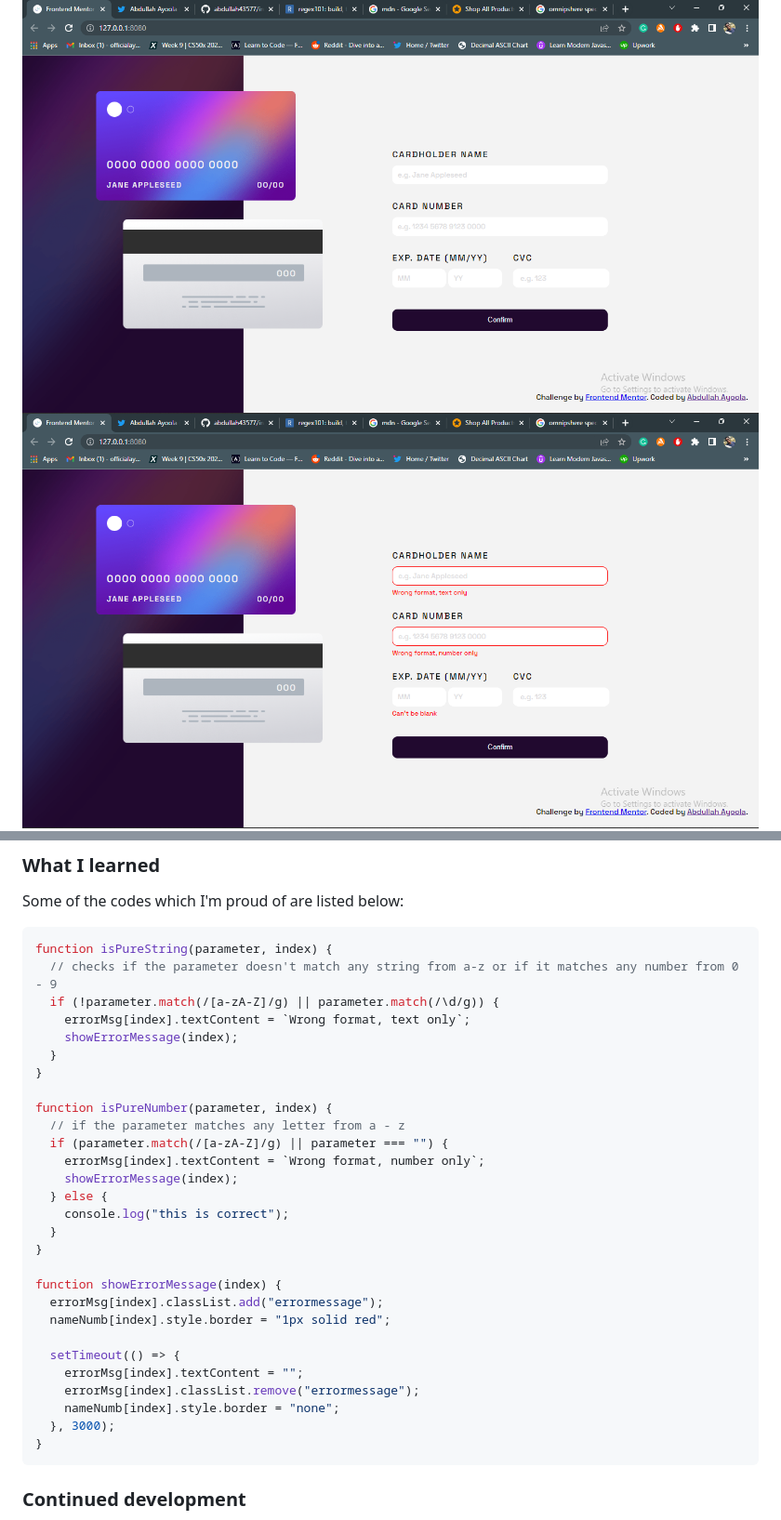
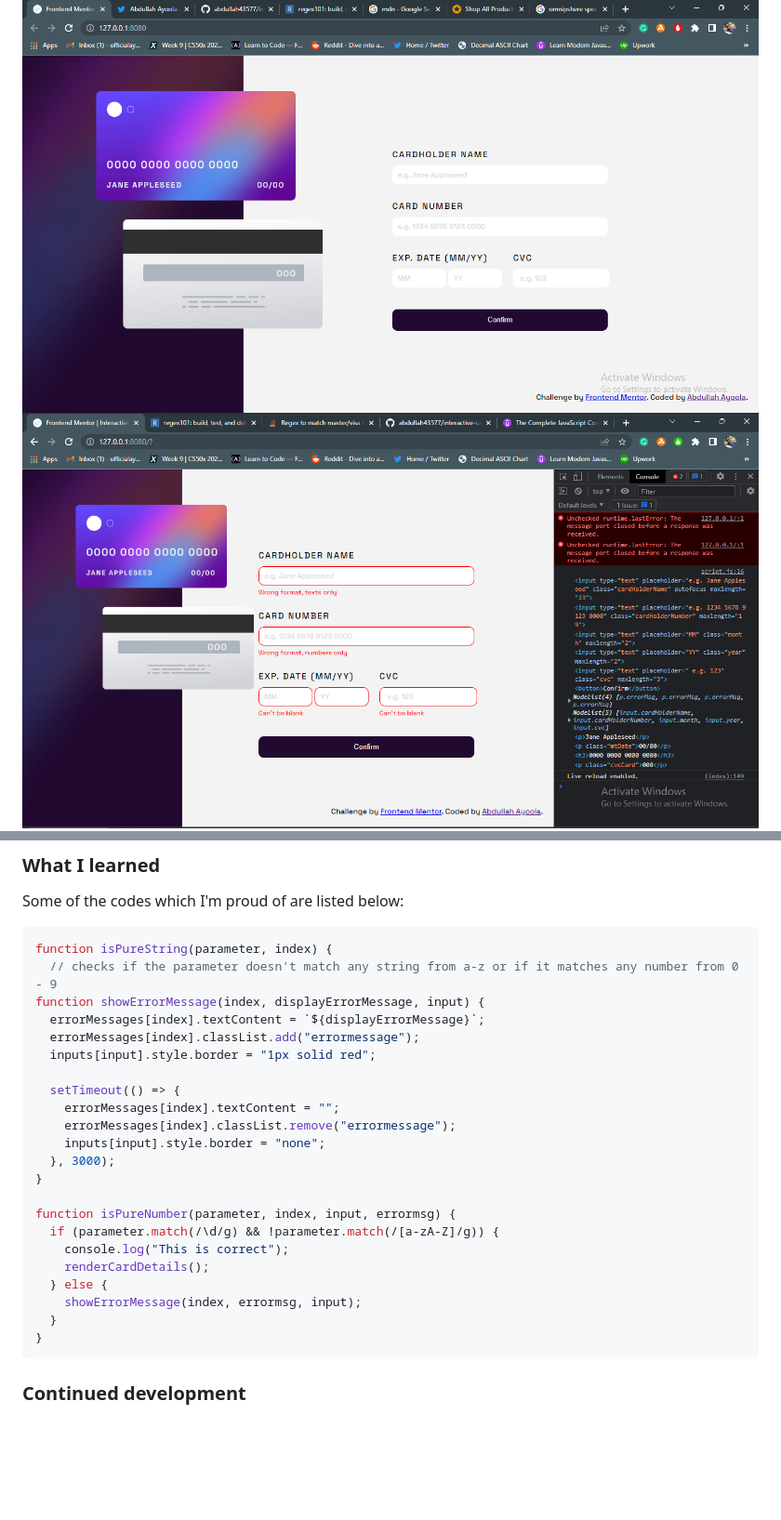
Before and after one commit to abdullah43577/interactive-card-details, a Markdown page: README.md, 2 parts joined by grey strips. Shown: that part at 93% size. Rendered like a GitHub page; pictures changed too: design/Screenshot (2).png (deleted), design/Screenshot_45.png (added); blank space fills up the shorter version.

Commit message:
made some changes to readme file

````diff
--- a/README.md
+++ b/README.md
@@ -31,7 +31,7 @@ Users should be able to:
 ### Screenshot
 
 ![Screenshot 1](<./design/Screenshot%20(1).png>)
-![Screenshot 2](<./design/Screenshot%20(2).png>)
+![Screenshot 2](./design/Screenshot_45.png)
 ![Screenshot 3](<./design/Screenshot%20(3).png>)
 ![Screenshot 4](<./design/Screenshot%20(4).png>)
 
@@ -57,31 +57,25 @@ Some of the codes which I'm proud of are listed below:
 ```js
 function isPureString(parameter, index) {
   // checks if the parameter doesn't match any string from a-z or if it matches any number from 0 - 9
-  if (!parameter.match(/[a-zA-Z]/g) || parameter.match(/\d/g)) {
-    errorMsg[index].textContent = `Wrong format, text only`;
-    showErrorMessage(index);
-  }
+function showErrorMessage(index, displayErrorMessage, input) {
+  errorMessages[index].textContent = `${displayErrorMessage}`;
+  errorMessages[index].classList.add("errormessage");
+  inputs[input].style.border = "1px solid red";
+
+  setTimeout(() => {
+    errorMessages[index].textContent = "";
+    errorMessages[index].classList.remove("errormessage");
+    inputs[input].style.border = "none";
+  }, 3000);
 }
 
-function isPureNumber(parameter, index) {
-  // if the parameter matches any letter from a - z
-  if (parameter.match(/[a-zA-Z]/g) || parameter === "") {
-    errorMsg[index].textContent = `Wrong format, number only`;
-    showErrorMessage(index);
+function isPureNumber(parameter, index, input, errormsg) {
+  if (parameter.match(/\d/g) && !parameter.match(/[a-zA-Z]/g)) {
+    console.log("This is correct");
+    renderCardDetails();
   } else {
-    console.log("this is correct");
+    showErrorMessage(index, errormsg, input);
   }
-}
-
-function showErrorMessage(index) {
-  errorMsg[index].classList.add("errormessage");
-  nameNumb[index].style.border = "1px solid red";
-
-  setTimeout(() => {
-    errorMsg[index].textContent = "";
-    errorMsg[index].classList.remove("errormessage");
-    nameNumb[index].style.border = "none";
-  }, 3000);
 }
 ```
 
````
